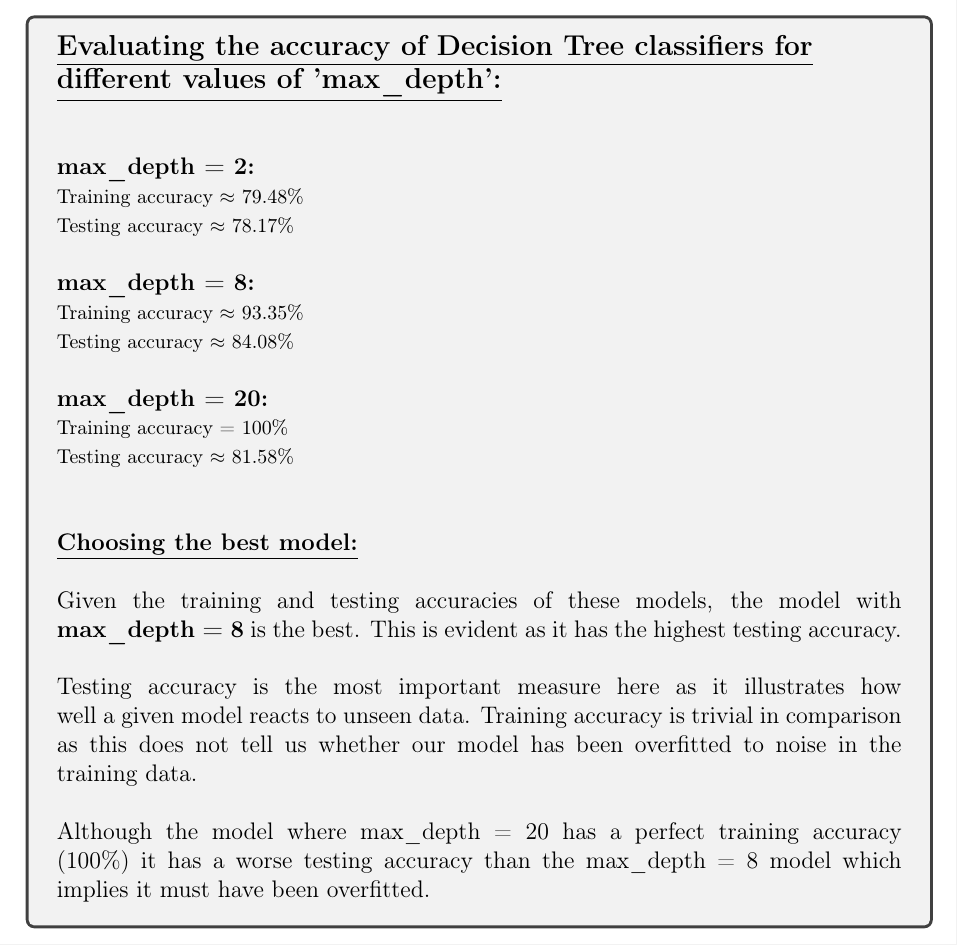
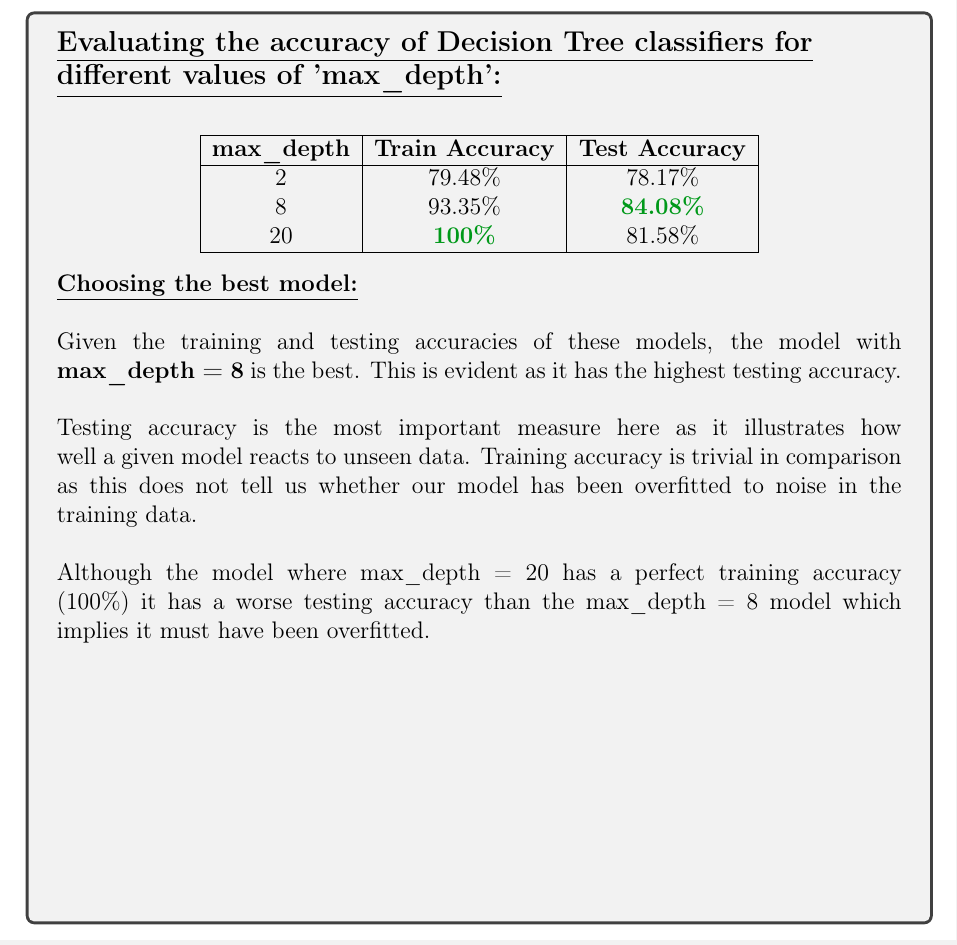
Before and after one commit to hwixley/IAML-cwk1, a LaTeX problem sheet (INFR10069-2020-CW1/Assignment_1.tex): part of page 17 of 22, cut so that both start at the same text. Compiled offline with pdfLaTeX.

Commit message:
upd finale

```diff
--- a/INFR10069-2020-CW1/Assignment_1.tex
+++ b/INFR10069-2020-CW1/Assignment_1.tex
@@ -580,28 +580,36 @@ You can set the maximum depth of the decision tree using the \texttt{max\_depth}
 \begin{answerbox}{39em}
 \large{\textbf{\underline{Evaluating the accuracy of Decision Tree classifiers for}}}\\
 \large{\textbf{\underline{different values of 'max\_depth':}}}\\
-\\
-\\
-\normalsize{\textbf{max\_depth = 2:}}\\
-\footnotesize{
-Training accuracy $\approx$ 79.48\%\\
-Testing accuracy $\approx$ 78.17\%\\
+\definecolor{OliveGreen}{rgb}{0,0.6,0.1}
+\normalsize{
+\begin{center}
+\begin{tabular}{ |c|c|c| }
+\hline
+\textbf{max\_depth} & \textbf{Train Accuracy} & \textbf{Test Accuracy} \\ \hline
+2 & 79.48\% & 78.17\% \\
+8 & 93.35\% & \textbf{\textcolor{OliveGreen}{84.08\%}} \\
+20 & \textbf{\textcolor{OliveGreen}{100\%}} & 81.58\% \\
+\hline
+\end{tabular}
+\end{center}
 }
-\\
-\normalsize{\textbf{max\_depth = 8:}}\\
-\footnotesize{
-Training accuracy $\approx$ 93.35\%\\
-Testing accuracy $\approx$ 84.08\%\\
-}
-\\
-\normalsize{\textbf{max\_depth = 20:}}\\
-\footnotesize{
-Training accuracy = 100\%\\
-Testing accuracy $\approx$ 81.58\%
-}
-\\
-\\
-\\
+%\normalsize{\textbf{max\_depth = 2:}}\\
+%\footnotesize{
+%Training accuracy $\approx$ 79.48\%\\
+%Testing accuracy $\approx$ 78.17\%\\
+%}
+%\\
+%\normalsize{\textbf{max\_depth = 8:}}\\
+%\footnotesize{
+%Training accuracy $\approx$ 93.35\%\\
+%Testing accuracy $\approx$ 84.08\%\\
+%}
+%\\
+%\normalsize{\textbf{max\_depth = 20:}}\\
+%\footnotesize{
+%Training accuracy = 100\%\\
+%Testing accuracy $\approx$ 81.58\%
+%}
 \normalsize{\textbf{\underline{Choosing the best model:}}\\
 \\
 Given the training and testing accuracies of these models, the model with \textbf{max\_depth = 8} is the best. This is evident as it has the highest testing accuracy.\\
```
Also changed, not shown: INFR10069-2020-CW1/Assignment_1.pdf, 1 other file.
